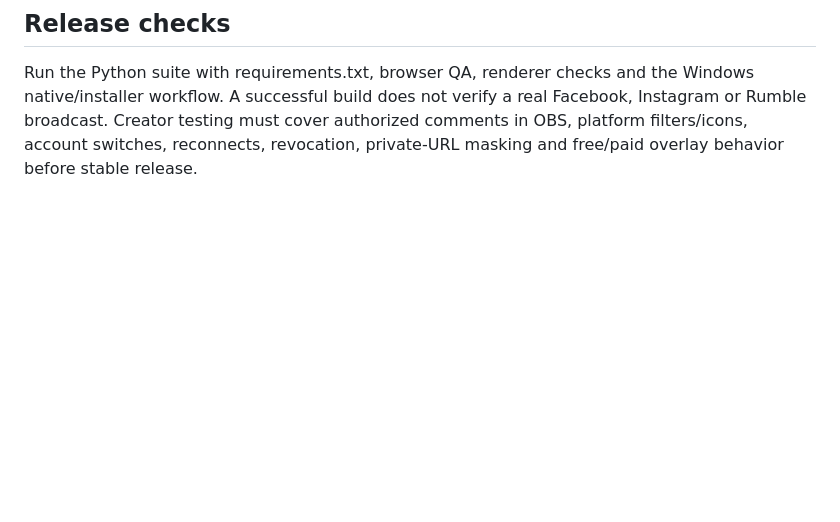
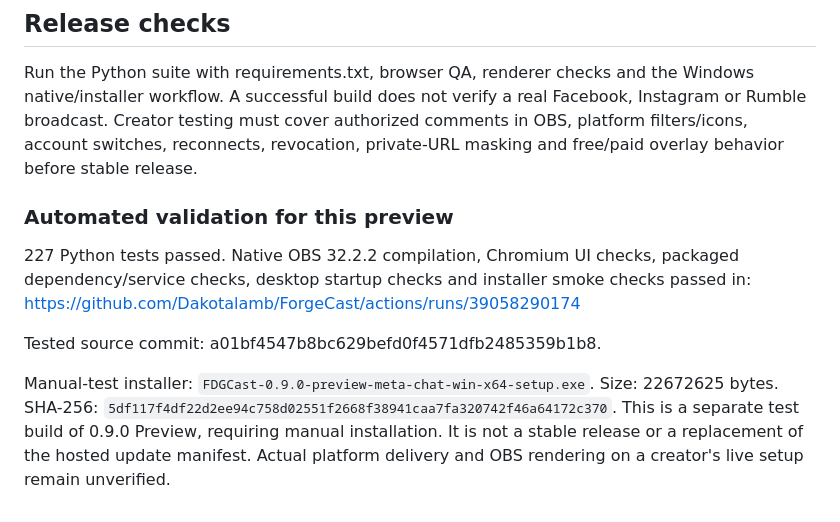
Before and after one commit to Dakotalamb/ForgeCast, a Markdown page: docs/META_CHAT_DESKTOP.md, the part around the change. Drawn GitHub-style; blank space fills up the shorter version.

Commit message:
Record Meta chat preview validation and installer checksum [skip ci]

```diff
--- a/docs/META_CHAT_DESKTOP.md
+++ b/docs/META_CHAT_DESKTOP.md
@@ -58,3 +58,19 @@ Windows native/installer workflow. A successful build does not verify a real
 Facebook, Instagram or Rumble broadcast. Creator testing must cover authorized
 comments in OBS, platform filters/icons, account switches, reconnects, revocation,
 private-URL masking and free/paid overlay behavior before stable release.
+
+### Automated validation for this preview
+
+227 Python tests passed. Native OBS 32.2.2 compilation, Chromium UI checks,
+packaged dependency/service checks, desktop startup checks and installer smoke
+checks passed in:
+https://github.com/Dakotalamb/ForgeCast/actions/runs/39058290174
+
+Tested source commit: a01bf4547b8bc629befd0f4571dfb2485359b1b8.
+
+Manual-test installer: `FDGCast-0.9.0-preview-meta-chat-win-x64-setup.exe`.
+Size: 22672625 bytes.
+SHA-256: `5df117f4df22d2ee94c758d02551f2668f38941caa7fa320742f46a64172c370`.
+This is a separate test build of 0.9.0 Preview, requiring manual installation.
+It is not a stable release or a replacement of the hosted update manifest.
+Actual platform delivery and OBS rendering on a creator's live setup remain unverified.
```
